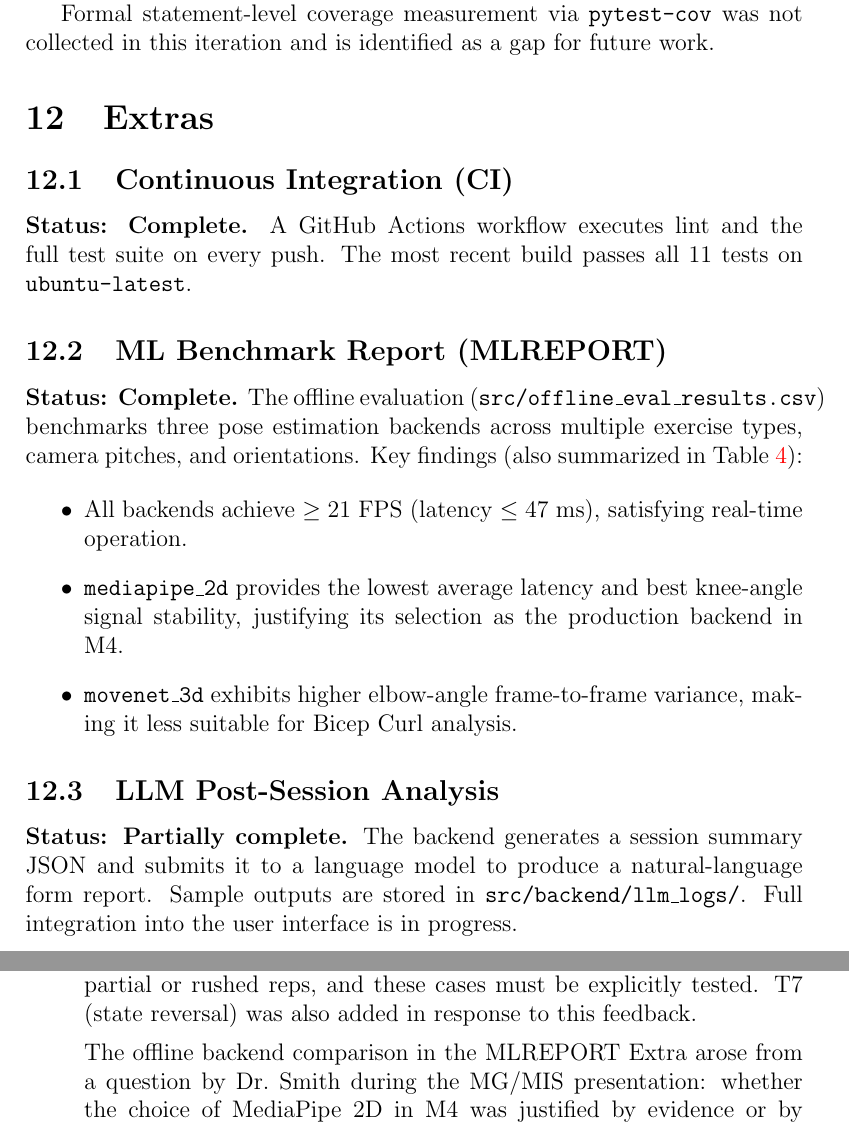
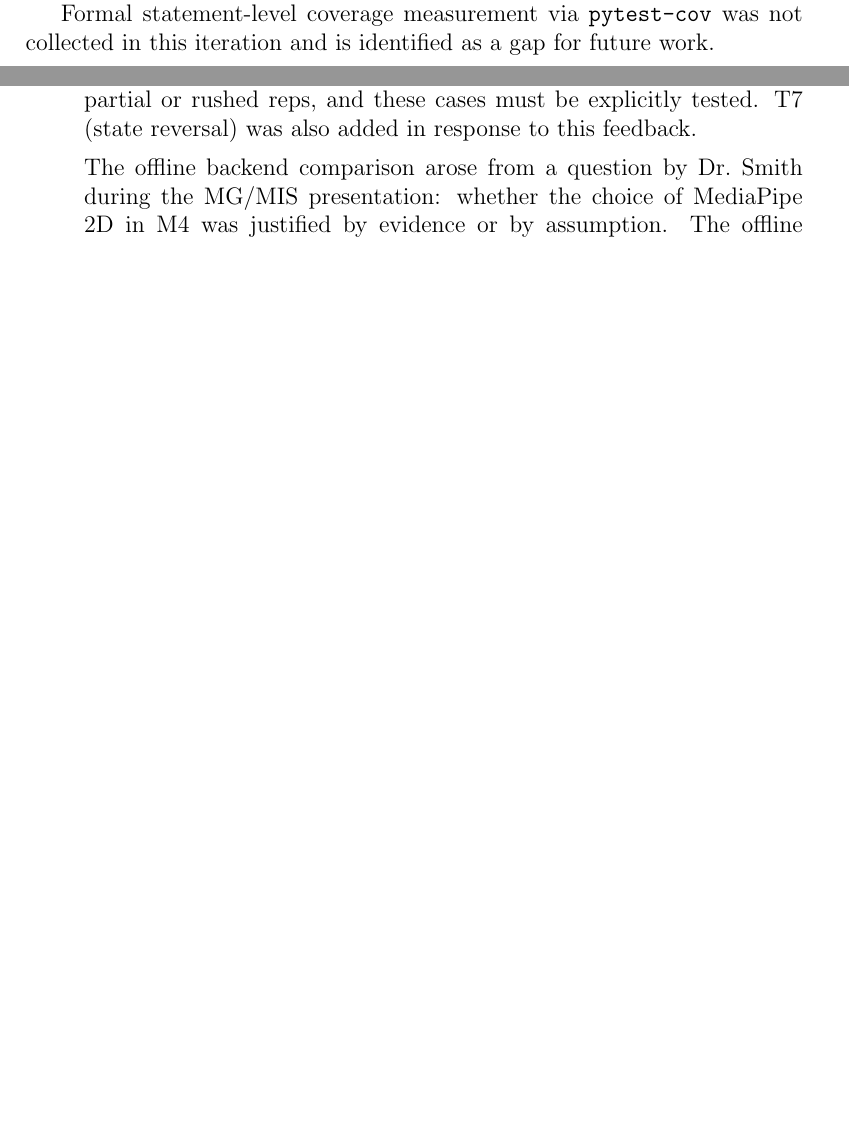
Before and after one commit to mmdmirh/cas741, a LaTeX document (docs/VnVReport/VnVReport.tex): two parts of pages 18 and 21 of 21 before the commit and two parts of pages 18 and 20 of 20 after it, joined at a grey line, cut so that both start at the same text, the shorter picture padded with empty space. Compiled offline with pdfLaTeX; a LaTeX package or settings file that is missing is left out.

Commit message:
docs: Remove 'Extras' section from VnVReport per Dr. Smith's feedback

```diff
--- a/docs/VnVReport/VnVReport.tex
+++ b/docs/VnVReport/VnVReport.tex
@@ -588,38 +587,6 @@ the PoC demonstration and the offline evaluation benchmark.
 Formal statement-level coverage measurement via \texttt{pytest-cov} was not
 collected in this iteration and is identified as a gap for future work.
 
-\section{Extras}
-\label{sec:extras}
-
-\subsection{Continuous Integration (CI)}
-
-\textbf{Status: Complete.} A GitHub Actions workflow executes lint and the
-full test suite on every push. The most recent build passes all 11 tests on
-\texttt{ubuntu-latest}.
-
-\subsection{ML Benchmark Report (MLREPORT)}
-
-\textbf{Status: Complete.} The offline evaluation
-(\texttt{src/offline\_eval\_results.csv}) benchmarks three pose estimation
-backends across multiple exercise types, camera pitches, and orientations.
-Key findings (also summarized in Table~\ref{tab:offline}):
-
-\begin{itemize}
-  \item All backends achieve $\geq 21$~FPS (latency $\leq 47$~ms), satisfying
-    real-time operation.
-  \item \texttt{mediapipe\_2d} provides the lowest average latency and best
-    knee-angle signal stability, justifying its selection as the production
-    backend in M4.
-  \item \texttt{movenet\_3d} exhibits higher elbow-angle frame-to-frame
-    variance, making it less suitable for Bicep Curl analysis.
-\end{itemize}
-
-\subsection{LLM Post-Session Analysis}
-
-\textbf{Status: Partially complete.} The backend generates a session summary
-JSON and submits it to a language model to produce a natural-language form
-report. Sample outputs are stored in \texttt{src/backend/llm\_logs/}.
-Full integration into the user interface is in progress.
 
 \bibliographystyle{plainnat}
 \bibliography{../../refs/References}
@@ -670,7 +637,7 @@ Full integration into the user interface is in progress.
   and these cases must be explicitly tested. T7 (state reversal) was also added
   in response to this feedback.
 
-  The offline backend comparison in the MLREPORT Extra arose from a question
+  The offline backend comparison arose from a question
   by Dr.\ Smith during the MG/MIS presentation: whether the choice of
   MediaPipe 2D in M4 was justified by evidence or by assumption. The offline
   benchmark dataset was designed to answer that question.
```
Also changed, not shown: docs/VnVReport/VnVReport.tex (3 more changed lines).
